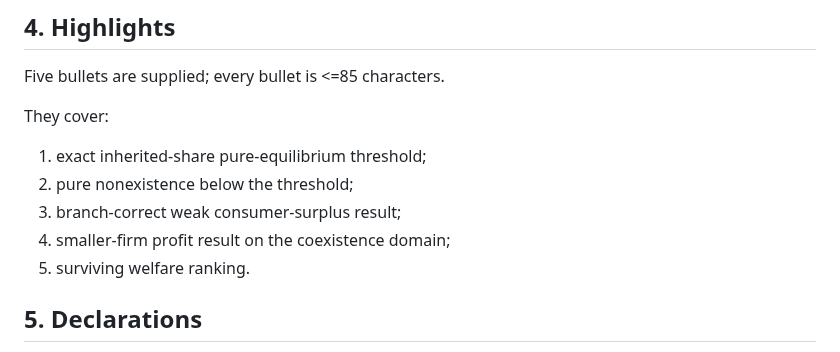
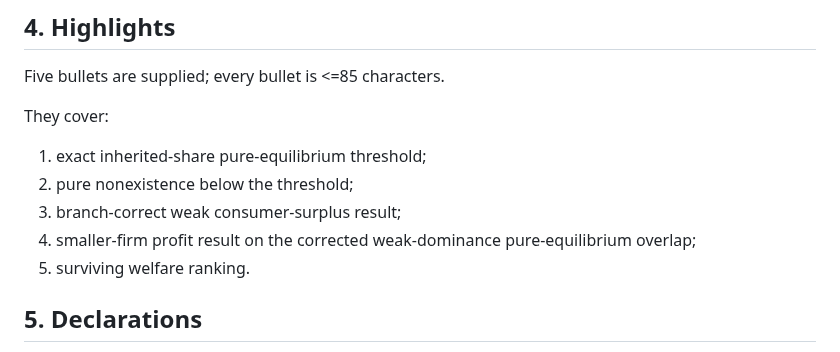
Before and after one commit to ryotamatsuki/gss-2012-hbpd-welfare-reassessment, a Markdown page: results/stage13_integration_report.md, the part around the change. Drawn GitHub-style.

Commit message:
stage13: scope profit highlight to weak pure overlap

```diff
--- a/results/stage13_integration_report.md
+++ b/results/stage13_integration_report.md
@@ -45,7 +45,7 @@ They cover:
 1. exact inherited-share pure-equilibrium threshold;
 2. pure nonexistence below the threshold;
 3. branch-correct weak consumer-surplus result;
-4. smaller-firm profit result on the coexistence domain;
+4. smaller-firm profit result on the corrected weak-dominance pure-equilibrium overlap;
 5. surviving welfare ranking.
 
 ## 5. Declarations
```
